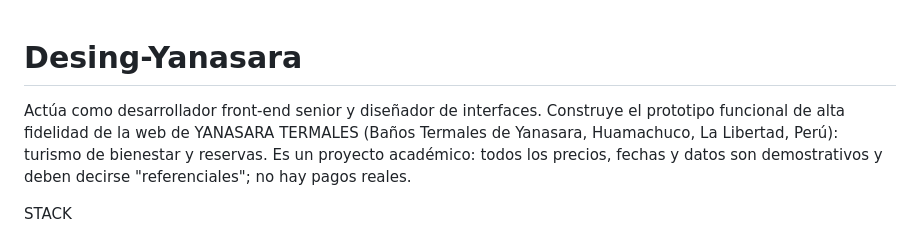
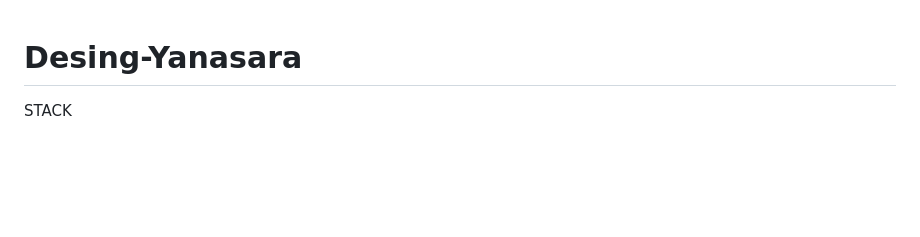
Before and after one commit to U23220925/Desing-Yanasara, a Markdown page: README.md, the part around the change. Drawn GitHub-style; blank space fills up the shorter version.

Commit message:
Update README to simplify project overview
Removed introductory project description and details.

```diff
--- a/README.md
+++ b/README.md
@@ -1,6 +1,4 @@
 # Desing-Yanasara
-
-Actúa como desarrollador front-end senior y diseñador de interfaces. Construye el prototipo funcional de alta fidelidad de la web de YANASARA TERMALES (Baños Termales de Yanasara, Huamachuco, La Libertad, Perú): turismo de bienestar y reservas. Es un proyecto académico: todos los precios, fechas y datos son demostrativos y deben decirse "referenciales"; no hay pagos reales.
 
 STACK
 - HTML5 semántico + CSS3 (variables CSS) + JavaScript vanilla (módulos ES), sin frameworks ni librerías. Multipágina estática, publicable en GitHub Pages.
```
